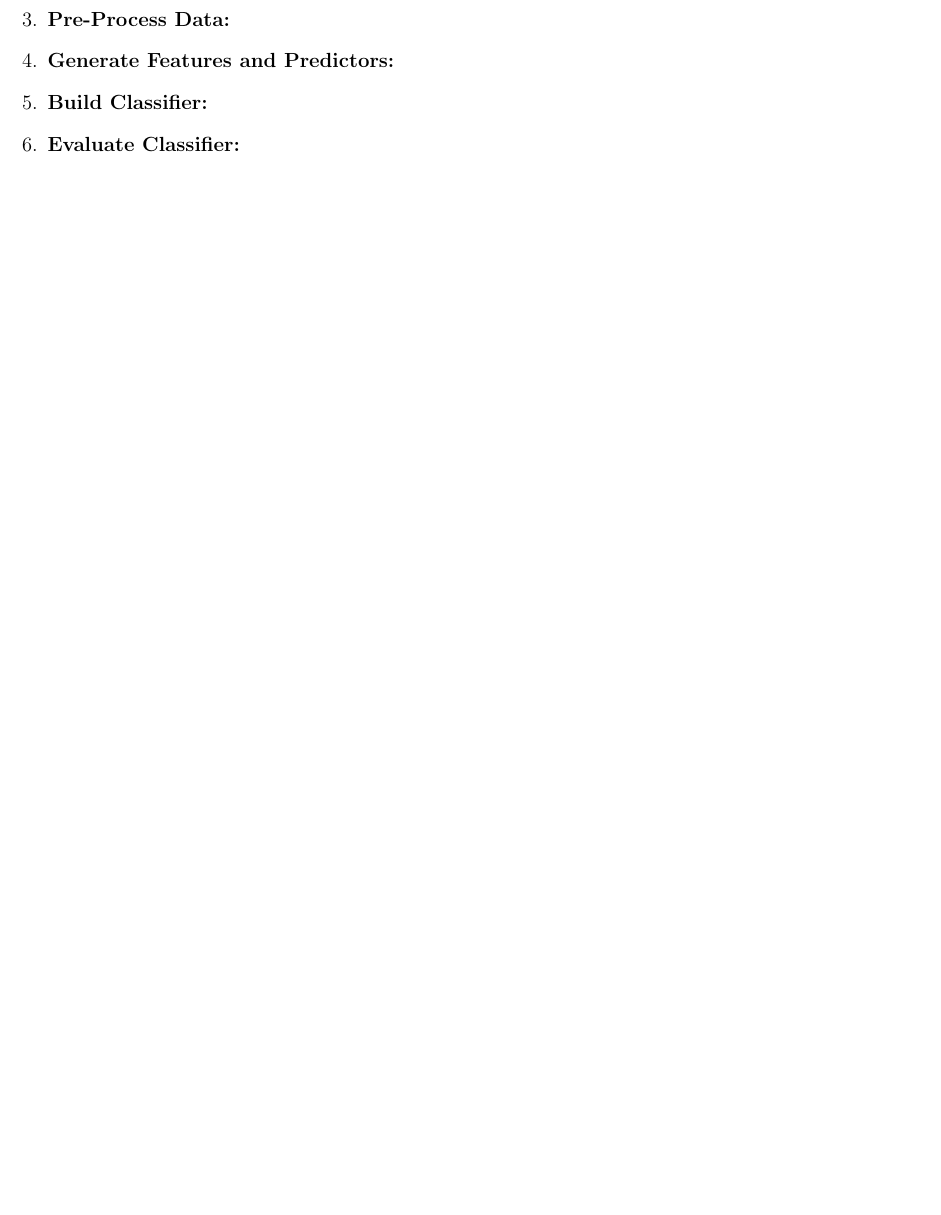
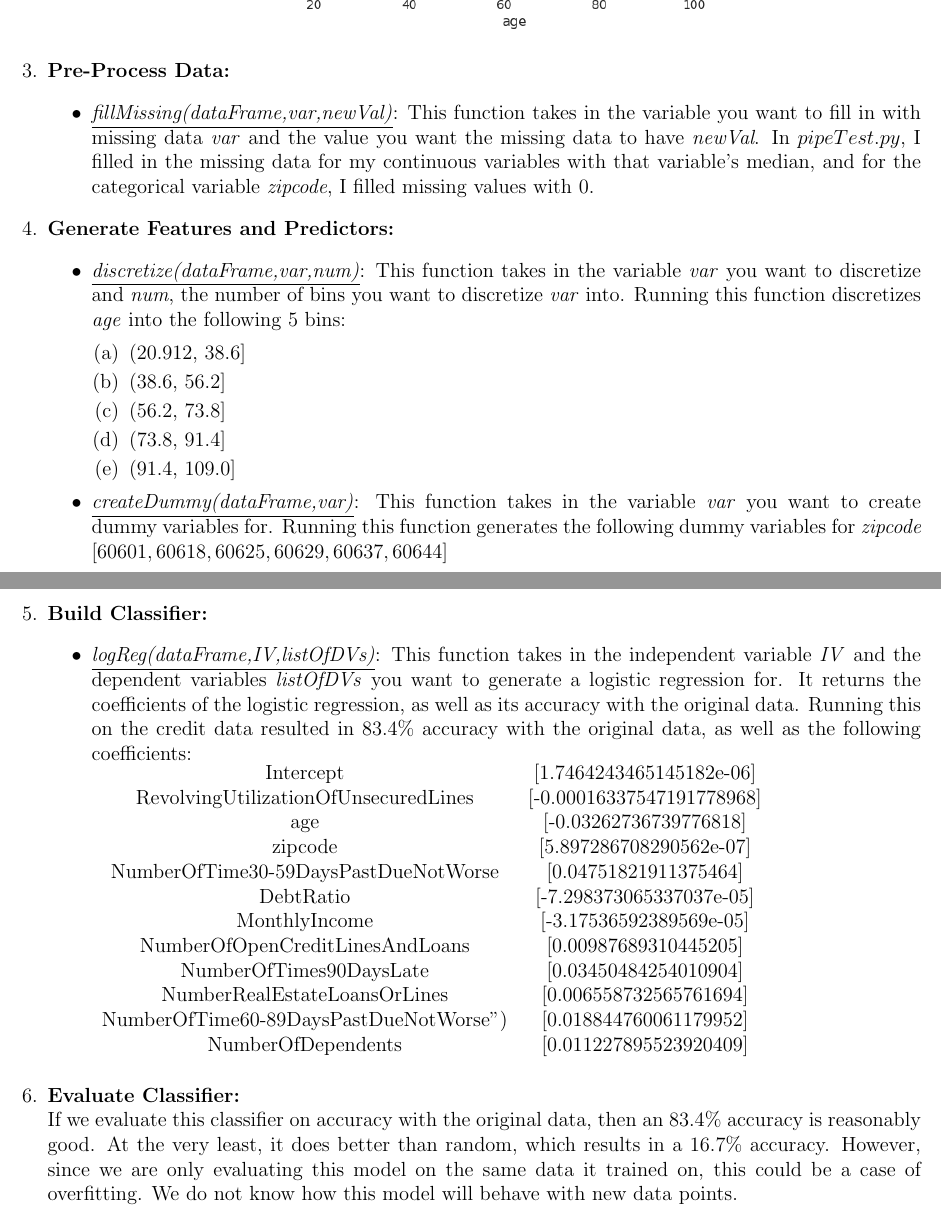
Before and after one commit to jeansalac/ml-ppol, a LaTeX problem sheet (hw2/writeup.tex): part of the page before the commit and two parts of pages 4 and 5 of 5 after it, the two joined at a grey line, cut so that both start at the same text, the shorter picture padded with empty space. Compiled offline with pdfLaTeX.

Commit message:
Initial submission. May change with evaluation lecture

```diff
--- a/hw2/writeup.tex
+++ b/hw2/writeup.tex
@@ -20,6 +68,51 @@ Collaborator: Yuliana Zamora
+\begin{center}
+\includegraphics[scale=.7]{bivariateOutliers.png}
+\end{center}
+\end{itemize}
+
+
 \item \textbf{Pre-Process Data:}
+\begin{itemize}
+\item \underline{\textit{fillMissing(dataFrame,var,newVal)}}: This function takes in the variable you want to fill in with missing data \textit{var} and the value you want the missing data to have \textit{newVal}. In $pipeTest.py$, I filled in the missing data for my continuous variables with that variable's median, and for the categorical variable \textit{zipcode}, I filled missing values with $0$.
+\end{itemize}
+
+
 \item \textbf{Generate Features and Predictors:}
+\begin{itemize}
+\item \underline{\textit{discretize(dataFrame,var,num)}}: This function takes in the variable \textit{var} you want to discretize and \textit{num}, the number of bins you want to discretize \textit{var} into. Running this function discretizes \textit{age} into the following 5 bins:
+\begin{enumerate}
+\item (20.912, 38.6]
+\item (38.6, 56.2]
+\item (56.2, 73.8]
+\item (73.8, 91.4]
+\item (91.4, 109.0]
+\end{enumerate}
+\item \underline{\textit{createDummy(dataFrame,var)}}: This function takes in the variable \textit{var} you want to create dummy variables for. Running this function generates the following dummy variables for \textit{zipcode} $[60601,60618,60625,60629,60637,60644]$
+\end{itemize}
+
+\newpage
+
 \item \textbf{Build Classifier:}
-\item \textbf{Evaluate Classifier:}
+\begin{itemize}
+\item \underline{\textit{logReg(dataFrame,IV,listOfDVs)}}: This function takes in the independent variable \textit{IV} and the dependent variables \textit{listOfDVs} you want to generate a logistic regression for. It returns the coefficients of the logistic regression, as well as its accuracy with the original data. Running this on the credit data resulted in $83.4\%$ accuracy with the original data, as well as the following coefficients: \\
+\begin{tabular}{c c}
+Intercept & [1.7464243465145182e-06]\\
+RevolvingUtilizationOfUnsecuredLines & [-0.00016337547191778968] \\
+age & [-0.03262736739776818] \\
+zipcode & [5.897286708290562e-07] \\
+NumberOfTime30-59DaysPastDueNotWorse & [0.04751821911375464] \\
+DebtRatio & [-7.298373065337037e-05] \\
+MonthlyIncome & [-3.17536592389569e-05] \\
+NumberOfOpenCreditLinesAndLoans & [0.00987689310445205] \\
+NumberOfTimes90DaysLate & [0.03450484254010904] \\
+NumberRealEstateLoansOrLines & [0.006558732565761694] \\
+NumberOfTime60-89DaysPastDueNotWorse") & [0.018844760061179952] \\
+NumberOfDependents & [0.011227895523920409] \\
+\end{tabular} \\
+\end{itemize}
+
+
+\item \textbf{Evaluate Classifier:} \\
+If we evaluate this classifier on accuracy with the original data, then an $83.4\%$ accuracy is reasonably good. At the very least, it does better than random, which results in a $16.7\%$ accuracy. However, since we are only evaluating this model on the same data it trained on, this could be a case of overfitting. We do not know how this model will behave with new data points.
 \end{enumerate}
 \end{document}
```
Also changed, not shown: hw2/images/bivariateOutliers.png (added), hw2/images/corrSummary.png (added), hw2/images/plotCorr.png (added), hw2/images/varDist.png (added), hw2/writeup.pdf, hw2/writeup.tex (52 more changed lines), 7 other files.
